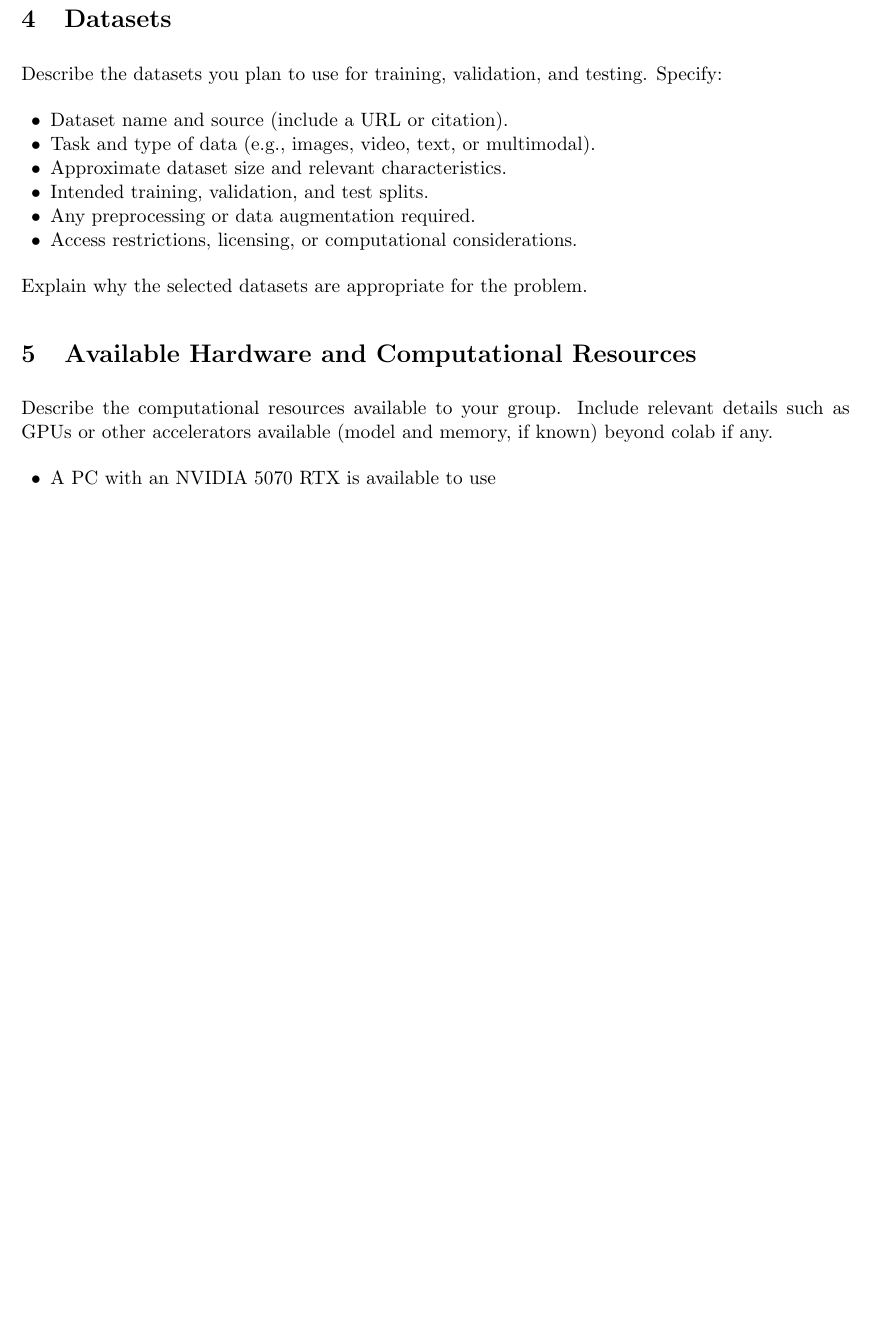
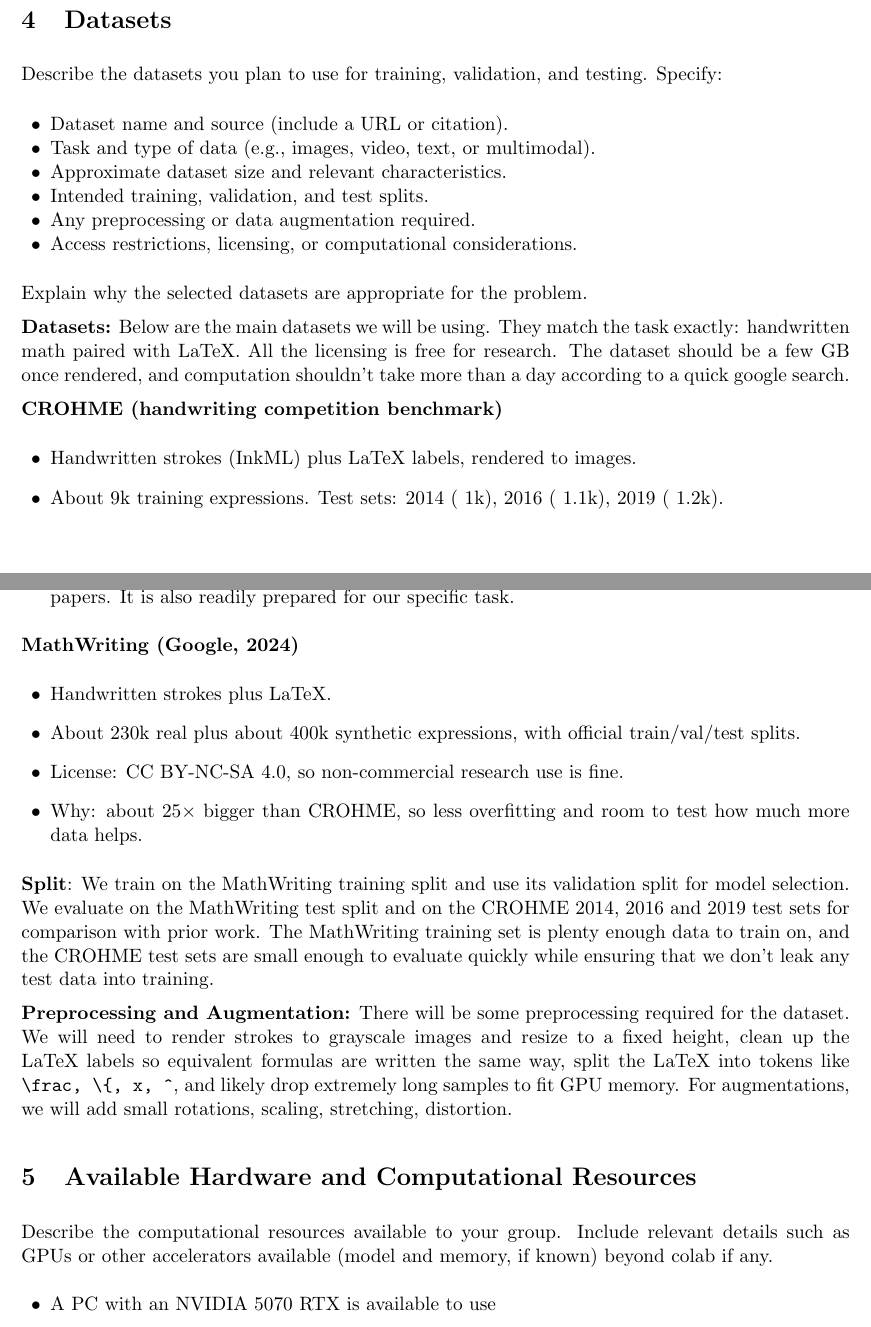
Before and after one commit to DoiBoi/AI-360-Project, a LaTeX document (AI360_Project_Proposal_Template.tex): part of page 2 of 3 before the commit and two parts of pages 2 and 3 of 5 after it, the two joined at a grey line, cut so that both start at the same text, the shorter picture padded with empty space. Compiled offline with pdfLaTeX.

Commit message:
Add Related Work and Background + Datasets information

```diff
--- a/AI360_Project_Proposal_Template.tex
+++ b/AI360_Project_Proposal_Template.tex
@@ -103,6 +120,30 @@ and testing. Specify:
 \end{itemize}
 
 Explain why the selected datasets are appropriate for the problem.
+
+\textbf{Datasets:} Below are the main datasets we will be using. They match the task exactly: handwritten math paired with LaTeX. All the licensing is free for research. The dataset should be a few GB once rendered, and computation shouldn't take more than a day according to a quick google search.
+
+\textbf{CROHME (handwriting competition benchmark)}
+\begin{itemize}
+    \item Handwritten strokes (InkML) plus LaTeX labels, rendered to images.
+    \item About 9k training expressions. Test sets: 2014 (~1k), 2016 (~1.1k), 2019 (~1.2k).
+    \item Why: it’s the standard benchmark, so I can compare directly with CoMER and the other papers. It is also readily prepared for our specific task.
+\end{itemize}
+
+\textbf{MathWriting (Google, 2024)}
+\begin{itemize}
+    \item Handwritten strokes plus LaTeX.
+    \item About 230k real plus about 400k synthetic expressions, with official train/val/test splits.
+    \item License: CC BY-NC-SA 4.0, so non-commercial research use is fine.
+    \item Why: about 25× bigger than CROHME, so less overfitting and room to test how much more data helps.
+\end{itemize}
+
+\textbf{Split}: We train on the MathWriting training split and use its validation split for model selection.
+We evaluate on the MathWriting test split and on the CROHME 2014, 2016 and 2019 test sets for comparison with prior work. The MathWriting training set is plenty enough data to train
+on, and the CROHME test sets are small enough to evaluate quickly while ensuring that we don't leak any test data into training.
+
+\textbf{Preprocessing and Augmentation:}
+There will be some preprocessing required for the dataset. We will need to render strokes to grayscale images and resize to a fixed height, clean up the LaTeX labels so equivalent formulas are written the same way, split the LaTeX into tokens like \verb|\frac, \{, x, ^|, and likely drop extremely long samples to fit GPU memory. For augmentations, we will add small rotations, scaling, stretching, distortion.
 
 % ==================================================
 \section{Available Hardware and Computational Resources}
```
Also changed, not shown: AI360_Project_Proposal_Template.tex (19 more changed lines).
